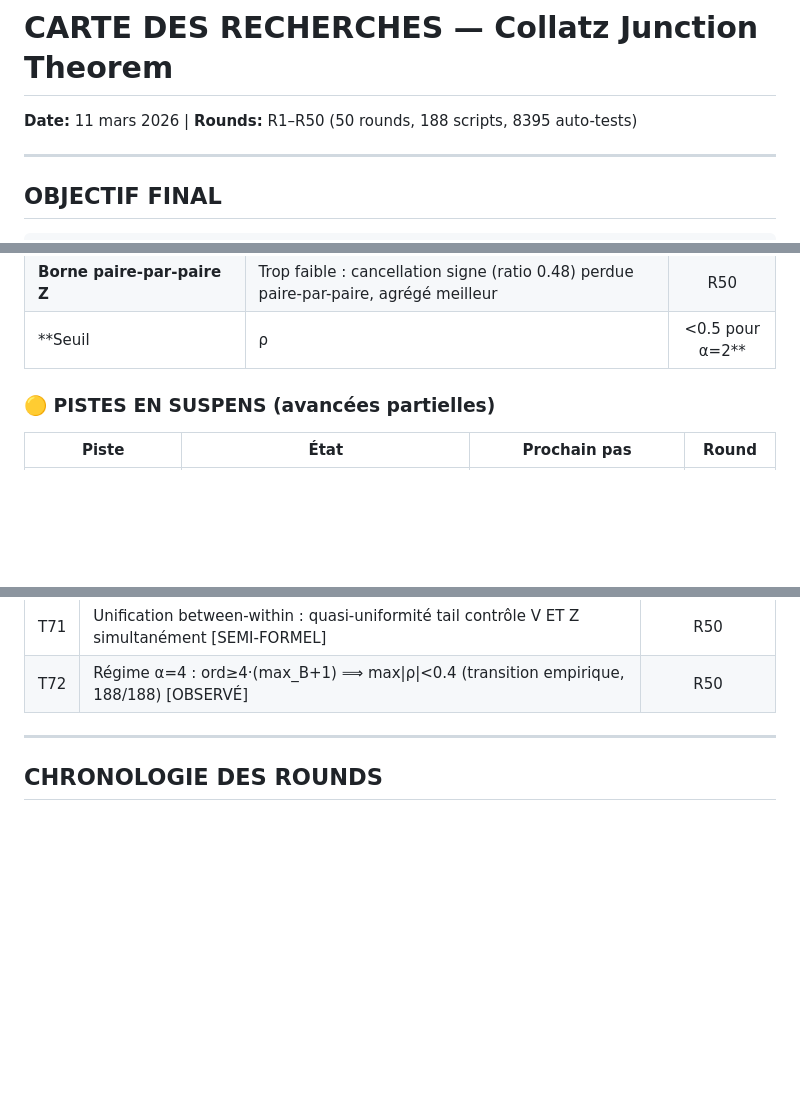
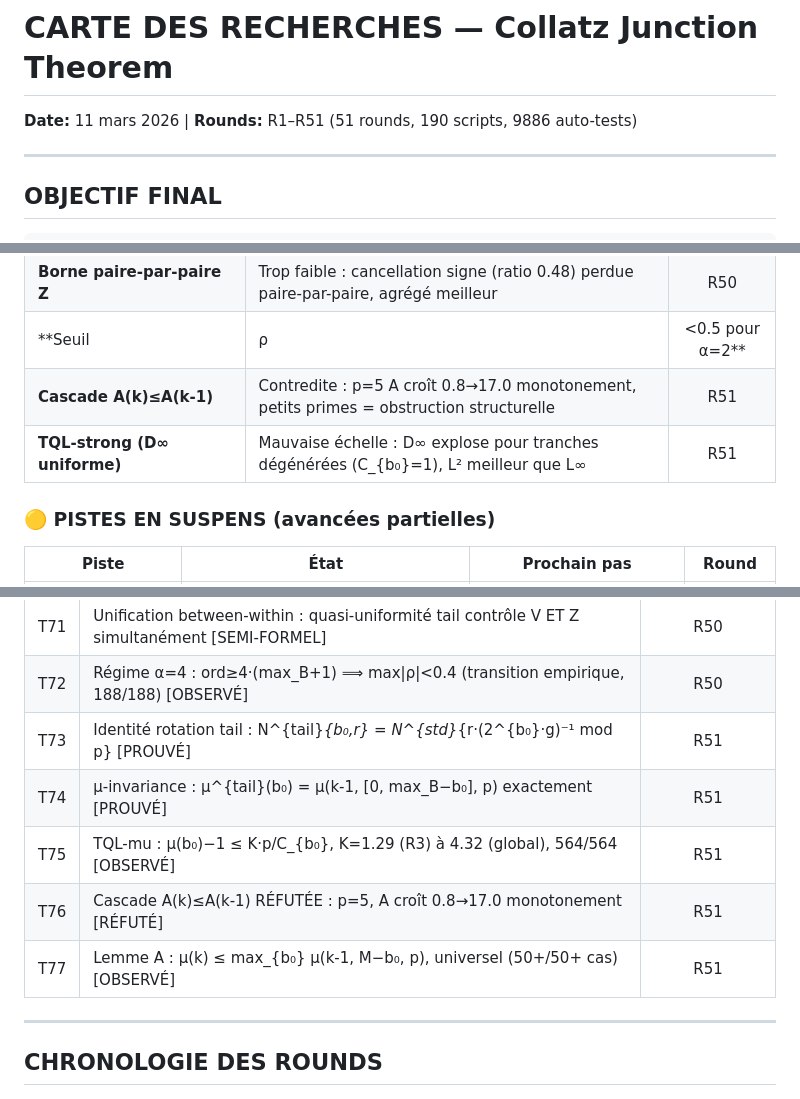
Before and after one commit to ericmerle3789/Collatz-Junction-Theorem, a Markdown page: RESEARCH_MAP.md, 3 parts joined by grey strips. Rendered like a GitHub page; blank space fills up the shorter version.

```diff
--- a/RESEARCH_MAP.md
+++ b/RESEARCH_MAP.md
@@ -1,5 +1,5 @@
 # CARTE DES RECHERCHES — Collatz Junction Theorem
-**Date:** 11 mars 2026 | **Rounds:** R1–R50 (50 rounds, 188 scripts, 8395 auto-tests)
+**Date:** 11 mars 2026 | **Rounds:** R1–R51 (51 rounds, 190 scripts, 9886 auto-tests)
 
 ---
 
@@ -114,6 +114,8 @@
 | **ρ-lite direct** | Absorbé par Z-lite : |ρ| est un symptôme de la structure des Z, pas un levier de preuve | R50 |
 | **Borne paire-par-paire Z** | Trop faible : cancellation signe (ratio 0.48) perdue paire-par-paire, agrégé meilleur | R50 |
 | **Seuil |ρ|<0.5 pour α=2** | Contredit : max|ρ|=0.655 dans R2, seuil α=4 nécessaire pour max<0.4 | R50 |
+| **Cascade A(k)≤A(k-1)** | Contredite : p=5 A croît 0.8→17.0 monotonement, petits primes = obstruction structurelle | R51 |
+| **TQL-strong (D∞ uniforme)** | Mauvaise échelle : D∞ explose pour tranches dégénérées (C_{b₀}=1), L² meilleur que L∞ | R51 |
 
 ### 🟡 PISTES EN SUSPENS (avancées partielles)
 
@@ -402,6 +417,11 @@
 | T70 | Convolution : M₂ = Σ_r N^{tail}_{b₀,r} · N^{tail}_{b₀',r−Δ} (cross-corrélation décalée) [PROUVÉ] | R50 |
 | T71 | Unification between-within : quasi-uniformité tail contrôle V ET Z simultanément [SEMI-FORMEL] | R50 |
 | T72 | Régime α=4 : ord≥4·(max_B+1) ⟹ max\|ρ\|<0.4 (transition empirique, 188/188) [OBSERVÉ] | R50 |
+| T73 | Identité rotation tail : N^{tail}_{b₀,r} = N^{std}_{r·(2^{b₀}·g)⁻¹ mod p} [PROUVÉ] | R51 |
+| T74 | μ-invariance : μ^{tail}(b₀) = μ(k-1, [0, max_B−b₀], p) exactement [PROUVÉ] | R51 |
+| T75 | TQL-mu : μ(b₀)−1 ≤ K·p/C_{b₀}, K=1.29 (R3) à 4.32 (global), 564/564 [OBSERVÉ] | R51 |
+| T76 | Cascade A(k)≤A(k-1) RÉFUTÉE : p=5, A croît 0.8→17.0 monotonement [RÉFUTÉ] | R51 |
+| T77 | Lemme A : μ(k) ≤ max_{b₀} μ(k-1, M−b₀, p), universel (50+/50+ cas) [OBSERVÉ] | R51 |
 
 ---
 
```
Also changed, not shown: other parts of RESEARCH_MAP.md (+23 -9 lines).
